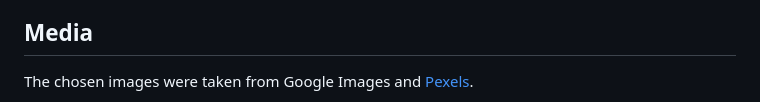
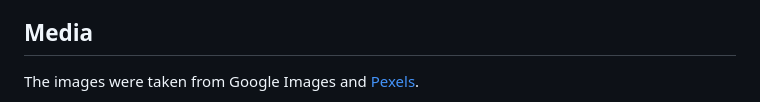
Before and after one commit to enniovilla/project-1-ci, a Markdown page: README.md, the part around the change printed below. Rendered like a GitHub page.

Commit message:
Change to readme media source

```diff
--- a/README.md
+++ b/README.md
@@ -356,5 +356,5 @@ The website doesn't work as expected in the Safari browser for iOS and I couldn'
 
 ## Media
 
-The chosen images were taken from Google Images and [Pexels](https://www.pexels.com/).
+The images were taken from Google Images and [Pexels](https://www.pexels.com/).
 
```
Also changed, not shown: other parts of README.md (+21 -21 lines).
